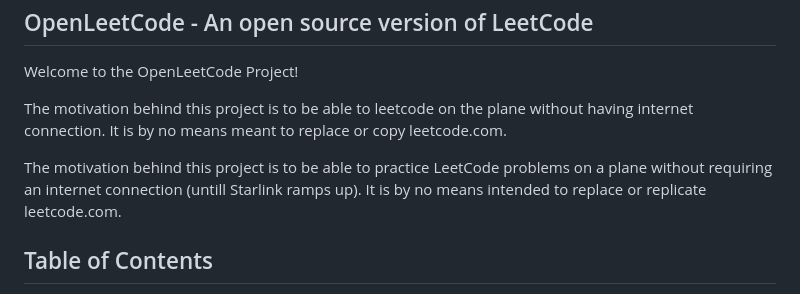
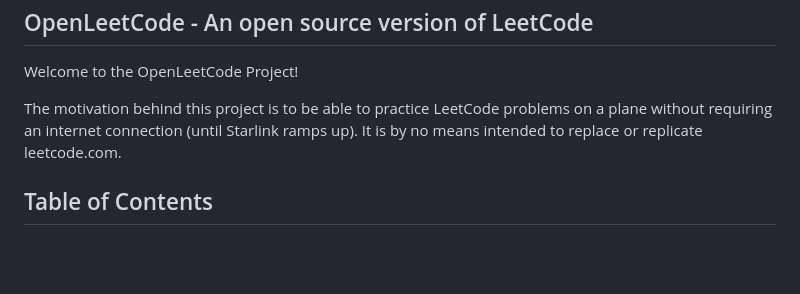
Before and after one commit to k4321527-commits/software_CNU_team, a Markdown page: README.md, the part around the change. GitHub-like rendering; blank space fills up the shorter version.

```diff
--- a/README.md
+++ b/README.md
@@ -2,10 +2,7 @@ OpenLeetCode - An open source version of LeetCode
 --------------------------------------------------------
 Welcome to the OpenLeetCode Project!
 
-The motivation behind this project is to be able to leetcode on the plane without having internet connection. It is by no means meant to replace or copy leetcode.com.
-
-
-The motivation behind this project is to be able to practice LeetCode problems on a plane without requiring an internet connection (untill Starlink ramps up). It is by no means intended to replace or replicate leetcode.com.
+The motivation behind this project is to be able to practice LeetCode problems on a plane without requiring an internet connection (until Starlink ramps up). It is by no means intended to replace or replicate leetcode.com.
 
 ## Table of Contents
 
```
